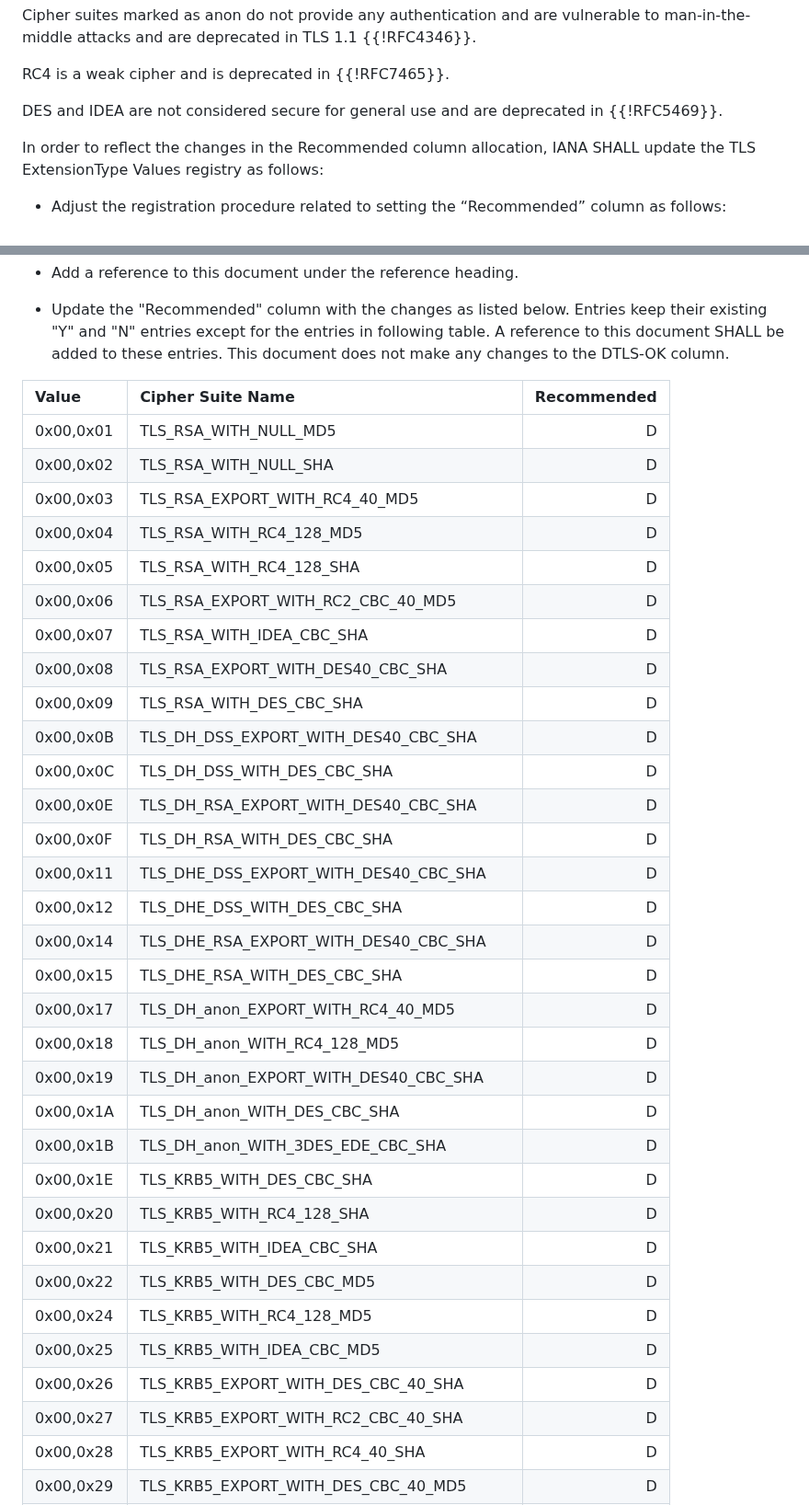
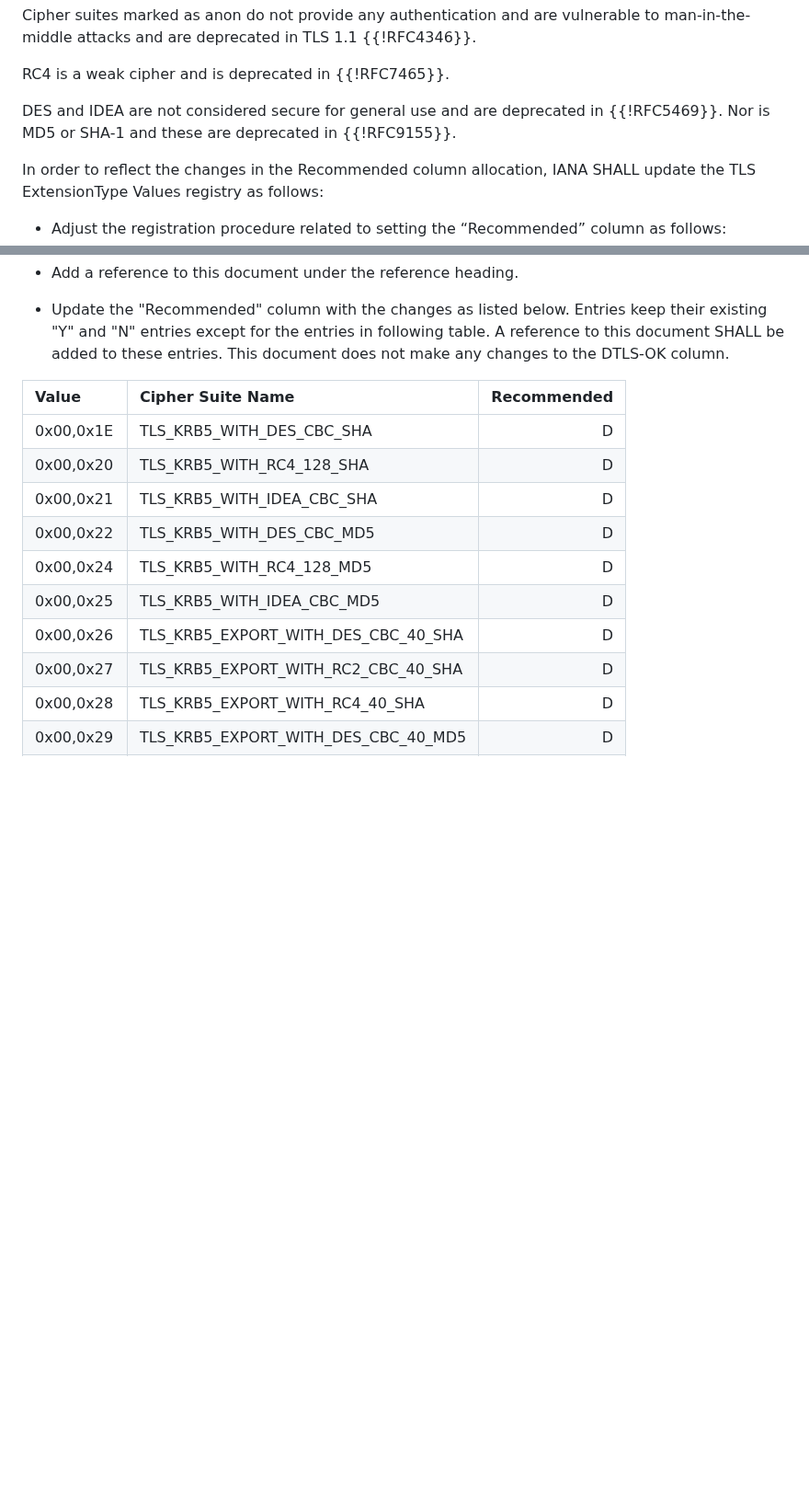
Before and after one commit to tlswg/rfc8447bis, a Markdown page: draft-ietf-tls-rfc8447bis.md, 2 parts joined by grey strips. Shown at 92% size. Rendered like a GitHub page; blank space fills up the shorter version.

```diff
--- a/draft-ietf-tls-rfc8447bis.md
+++ b/draft-ietf-tls-rfc8447bis.md
@@ -182,7 +182,7 @@ vulnerable to man-in-the-middle attacks and are deprecated in TLS 1.1
 RC4 is a weak cipher and is deprecated in {{!RFC7465}}.
 
 DES and IDEA are not considered secure for general use and are deprecated
-in {{!RFC5469}}.
+in {{!RFC5469}}. Nor is MD5 or SHA-1 and these are deprecated in {{!RFC9155}}.
 
 In order to reflect the changes in the Recommended column allocation,
 IANA SHALL update the TLS ExtensionType Values registry as follows:
@@ -204,28 +204,6 @@ IANA SHALL update the TLS ExtensionType Values registry as follows:
 
 | Value | Cipher Suite Name                             | Recommended |
 |:------|:---------------------------------------------|-----------:|
-| 0x00,0x01 | TLS_RSA_WITH_NULL_MD5             |   D  |
-| 0x00,0x02 | TLS_RSA_WITH_NULL_SHA            |   D  |
-| 0x00,0x03 | TLS_RSA_EXPORT_WITH_RC4_40_MD5   | D |
-| 0x00,0x04 | TLS_RSA_WITH_RC4_128_MD5            |   D  |
-| 0x00,0x05 | TLS_RSA_WITH_RC4_128_SHA            |   D  |
-| 0x00,0x06 | TLS_RSA_EXPORT_WITH_RC2_CBC_40_MD5            | D|
-| 0x00,0x07 | TLS_RSA_WITH_IDEA_CBC_SHA            |   D  |
-| 0x00,0x08 | TLS_RSA_EXPORT_WITH_DES40_CBC_SHA            |   D  |
-| 0x00,0x09 | TLS_RSA_WITH_DES_CBC_SHA            |   D  |
-| 0x00,0x0B | TLS_DH_DSS_EXPORT_WITH_DES40_CBC_SHA            |   D  |
-| 0x00,0x0C | TLS_DH_DSS_WITH_DES_CBC_SHA            |   D  |
-| 0x00,0x0E | TLS_DH_RSA_EXPORT_WITH_DES40_CBC_SHA            |   D  |
-| 0x00,0x0F | TLS_DH_RSA_WITH_DES_CBC_SHA    |  D  |
-| 0x00,0x11 | TLS_DHE_DSS_EXPORT_WITH_DES40_CBC_SHA            |   D  |
-| 0x00,0x12 | TLS_DHE_DSS_WITH_DES_CBC_SHA            |   D  |
-| 0x00,0x14 | TLS_DHE_RSA_EXPORT_WITH_DES40_CBC_SHA            |   D  |
-| 0x00,0x15 | TLS_DHE_RSA_WITH_DES_CBC_SHA           |   D  |
-| 0x00,0x17 | TLS_DH_anon_EXPORT_WITH_RC4_40_MD5          |   D  |
-| 0x00,0x18 | TLS_DH_anon_WITH_RC4_128_MD5            |   D  |
-| 0x00,0x19 | TLS_DH_anon_EXPORT_WITH_DES40_CBC_SHA            |   D  |
-| 0x00,0x1A | TLS_DH_anon_WITH_DES_CBC_SHA           |   D  |
-| 0x00,0x1B | TLS_DH_anon_WITH_3DES_EDE_CBC_SHA           |   D  |
 | 0x00,0x1E | TLS_KRB5_WITH_DES_CBC_SHA            |   D  |
 | 0x00,0x20 | TLS_KRB5_WITH_RC4_128_SHA            |   D  |
 | 0x00,0x21 | TLS_KRB5_WITH_IDEA_CBC_SHA            |   D  |
```
Also changed, not shown: other parts of draft-ietf-tls-rfc8447bis.md (+73 -35 lines).
